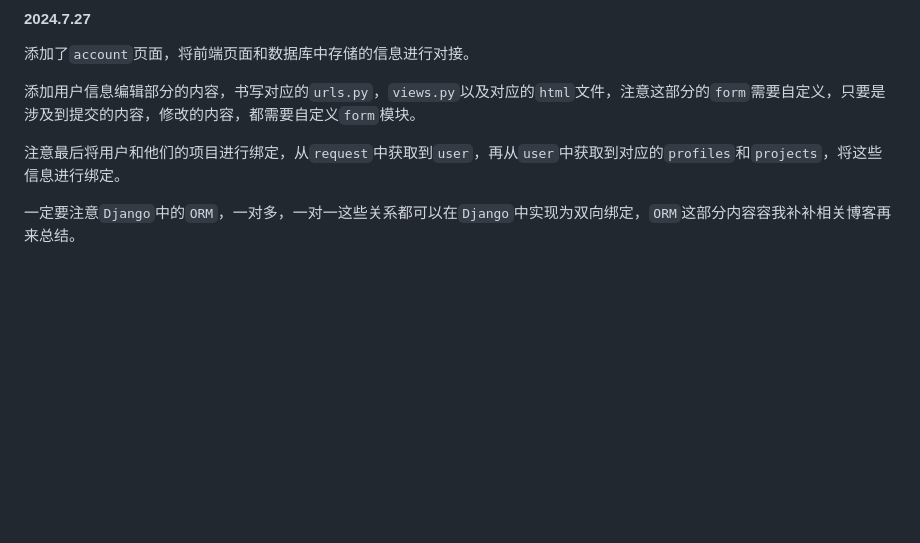
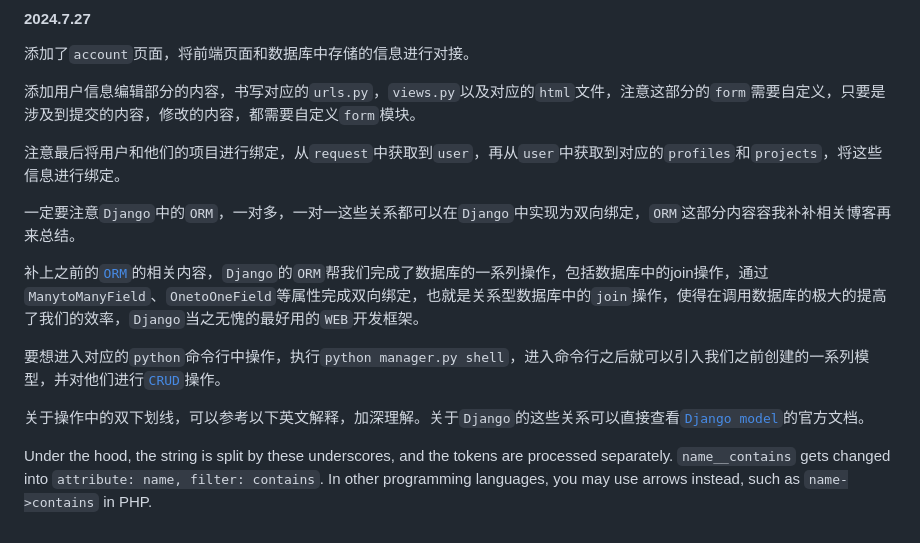
Before and after one commit to goahead656/devsearch, a Markdown page: README.md, the part around the change. GitHub-like rendering; blank space fills up the shorter version.

Commit message:
add some related knowledge

```diff
--- a/README.md
+++ b/README.md
@@ -128,3 +128,11 @@ urlpatterns += static(settings.STATIC_URL,document_root=settings.STATIC_ROOT)
 注意最后将用户和他们的项目进行绑定，从`request`中获取到`user`，再从`user`中获取到对应的`profiles`和`projects`，将这些信息进行绑定。
 
 一定要注意`Django`中的`ORM`，一对多，一对一这些关系都可以在`Django`中实现为双向绑定，`ORM`这部分内容容我补补相关博客再来总结。
+
+补上之前的[`ORM`](https://opensource.com/article/17/11/django-orm)的相关内容，`Django`的`ORM`帮我们完成了数据库的一系列操作，包括数据库中的join操作，通过`ManytoManyField`、`OnetoOneField`等属性完成双向绑定，也就是关系型数据库中的`join`操作，使得在调用数据库的极大的提高了我们的效率，`Django`当之无愧的最好用的`WEB`开发框架。
+
+要想进入对应的`python`命令行中操作，执行`python manager.py shell`，进入命令行之后就可以引入我们之前创建的一系列模型，并对他们进行[`CRUD`](https://tutorial.djangogirls.org/en/django_orm/)操作。
+
+关于操作中的双下划线，可以参考以下英文解释，加深理解。关于`Django`的这些关系可以直接查看[`Django model`](https://docs.djangoproject.com/en/5.0/topics/db/models/)的官方文档。
+
+Under the hood, the string is split by these underscores, and the tokens are processed separately. `name__contains` gets changed into `attribute: name, filter: contains`. In other programming languages, you may use arrows instead, such as `name->contains` in PHP.
```
